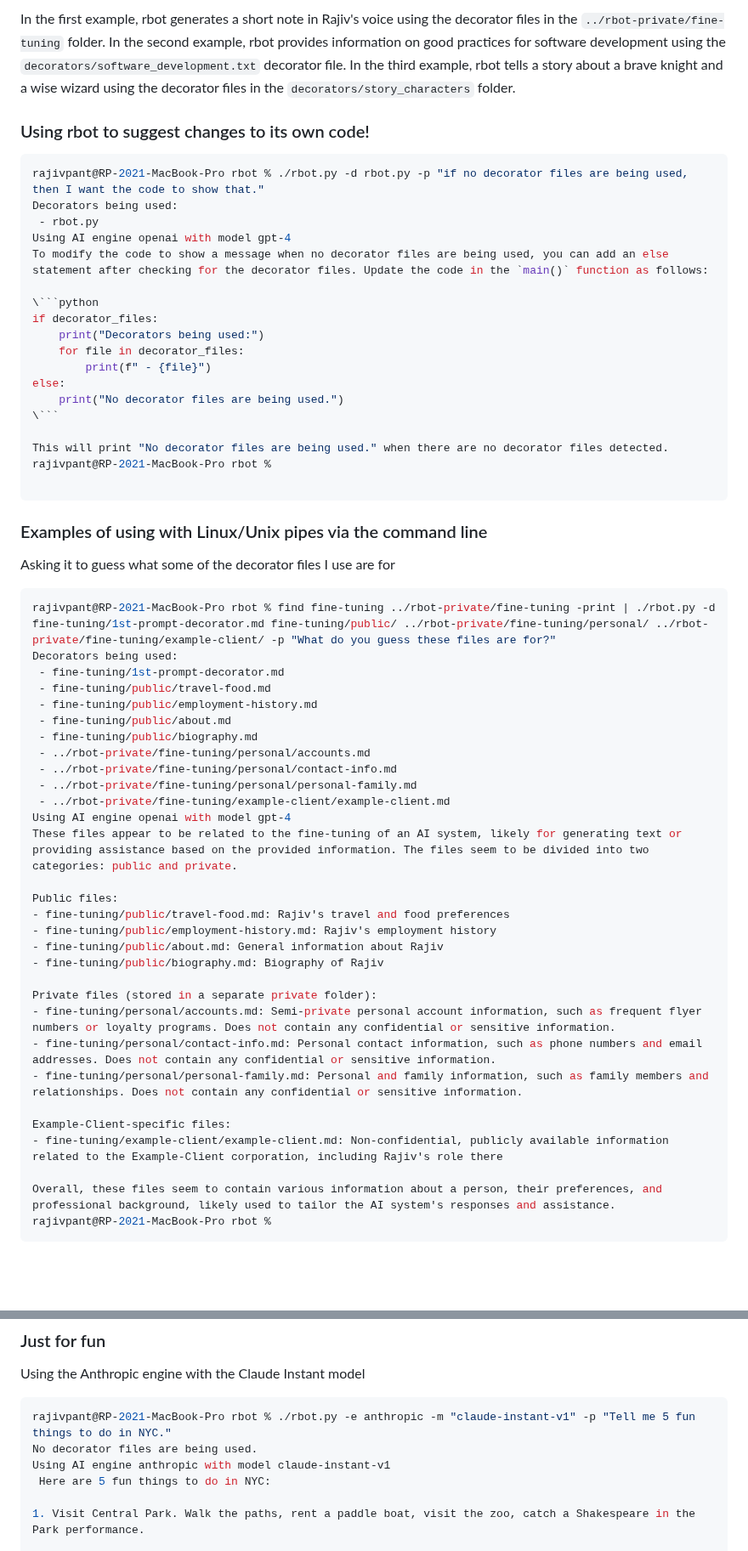
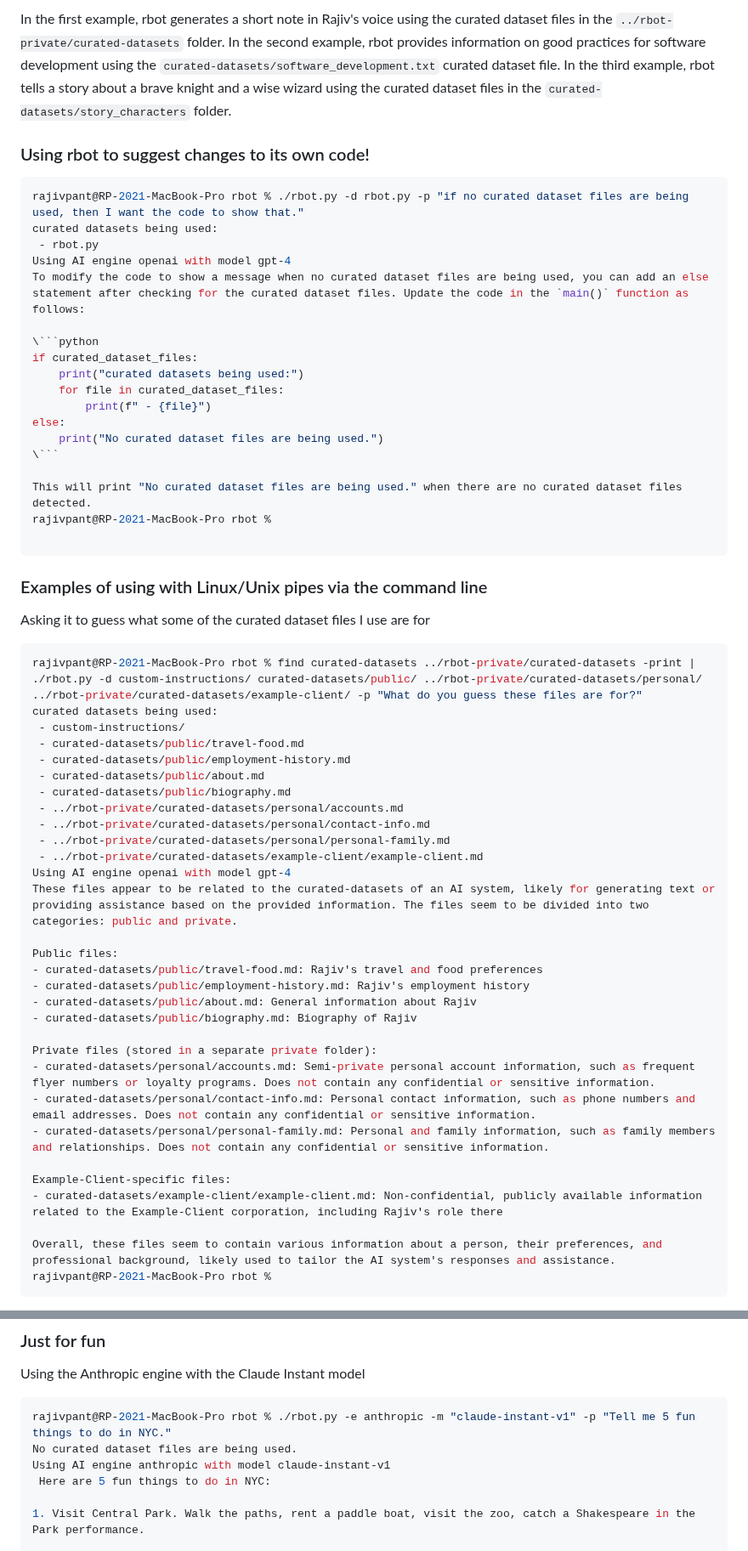
Before and after one commit to rajivpant/ragbot, a Markdown page: README.md, 2 parts joined by grey strips. Shown at 85% size. Drawn GitHub-style; blank space fills up the shorter version.

````diff
--- a/README.md
+++ b/README.md
@@ -156,62 +155,62 @@ Example:
 ```
 
-In the first example, rbot generates a short note in Rajiv's voice using the decorator files in the `../rbot-private/fine-tuning` folder. In the second example, rbot provides information on good practices for software development using the `decorators/software_development.txt` decorator file. In the third example, rbot tells a story about a brave knight and a wise wizard using the decorator files in the `decorators/story_characters` folder.
+In the first example, rbot generates a short note in Rajiv's voice using the curated dataset files in the `../rbot-private/curated-datasets` folder. In the second example, rbot provides information on good practices for software development using the `curated-datasets/software_development.txt` curated dataset file. In the third example, rbot tells a story about a brave knight and a wise wizard using the curated dataset files in the `curated-datasets/story_characters` folder.
 
 ### Using rbot to suggest changes to its own code!
 
 ```console
-rajivpant@RP-2021-MacBook-Pro rbot % ./rbot.py -d rbot.py -p "if no decorator files are being used, then I want the code to show that."
-Decorators being used:
+rajivpant@RP-2021-MacBook-Pro rbot % ./rbot.py -d rbot.py -p "if no curated dataset files are being used, then I want the code to show that."
+curated datasets being used:
  - rbot.py
 Using AI engine openai with model gpt-4
-To modify the code to show a message when no decorator files are being used, you can add an else statement after checking for the decorator files. Update the code in the `main()` function as follows:
+To modify the code to show a message when no curated dataset files are being used, you can add an else statement after checking for the curated dataset files. Update the code in the `main()` function as follows:
 
 \```python
-if decorator_files:
-    print("Decorators being used:")
-    for file in decorator_files:
+if curated_dataset_files:
+    print("curated datasets being used:")
+    for file in curated_dataset_files:
         print(f" - {file}")
 else:
-    print("No decorator files are being used.")
+    print("No curated dataset files are being used.")
 \```
 
-This will print "No decorator files are being used." when there are no decorator files detected.
+This will print "No curated dataset files are being used." when there are no curated dataset files detected.
 rajivpant@RP-2021-MacBook-Pro rbot %
 
 ```
 
 ### Examples of using with Linux/Unix pipes via the command line
 
-Asking it to guess what some of the decorator files I use are for
+Asking it to guess what some of the curated dataset files I use are for
 
 ```console
-rajivpant@RP-2021-MacBook-Pro rbot % find fine-tuning ../rbot-private/fine-tuning -print | ./rbot.py -d fine-tuning/1st-prompt-decorator.md fine-tuning/public/ ../rbot-private/fine-tuning/personal/ ../rbot-private/fine-tuning/example-client/ -p "What do you guess these files are for?"
-Decorators being used:
- - fine-tuning/1st-prompt-decorator.md
- - fine-tuning/public/travel-food.md
- - fine-tuning/public/employment-history.md
- - fine-tuning/public/about.md
- - fine-tuning/public/biography.md
- - ../rbot-private/fine-tuning/personal/accounts.md
- - ../rbot-private/fine-tuning/personal/contact-info.md
- - ../rbot-private/fine-tuning/personal/personal-family.md
- - ../rbot-private/fine-tuning/example-client/example-client.md
+rajivpant@RP-2021-MacBook-Pro rbot % find curated-datasets ../rbot-private/curated-datasets -print | ./rbot.py -d custom-instructions/ curated-datasets/public/ ../rbot-private/curated-datasets/personal/ ../rbot-private/curated-datasets/example-client/ -p "What do you guess these files are for?"
+curated datasets being used:
+ - custom-instructions/
+ - curated-datasets/public/travel-food.md
+ - curated-datasets/public/employment-history.md
+ - curated-datasets/public/about.md
+ - curated-datasets/public/biography.md
+ - ../rbot-private/curated-datasets/personal/accounts.md
+ - ../rbot-private/curated-datasets/personal/contact-info.md
+ - ../rbot-private/curated-datasets/personal/personal-family.md
+ - ../rbot-private/curated-datasets/example-client/example-client.md
 Using AI engine openai with model gpt-4
-These files appear to be related to the fine-tuning of an AI system, likely for generating text or providing assistance based on the provided information. The files seem to be divided into two categories: public and private.
+These files appear to be related to the curated-datasets of an AI system, likely for generating text or providing assistance based on the provided information. The files seem to be divided into two categories: public and private.
 
 Public files:
-- fine-tuning/public/travel-food.md: Rajiv's travel and food preferences
-- fine-tuning/public/employment-history.md: Rajiv's employment history
-- fine-tuning/public/about.md: General information about Rajiv
-- fine-tuning/public/biography.md: Biography of Rajiv
+- curated-datasets/public/travel-food.md: Rajiv's travel and food preferences
+- curated-datasets/public/employment-history.md: Rajiv's employment history
+- curated-datasets/public/about.md: General information about Rajiv
+- curated-datasets/public/biography.md: Biography of Rajiv
 
 Private files (stored in a separate private folder):
-- fine-tuning/personal/accounts.md: Semi-private personal account information, such as frequent flyer numbers or loyalty programs. Does not contain any confidential or sensitive information.
-- fine-tuning/personal/contact-info.md: Personal contact information, such as phone numbers and email addresses. Does not contain any confidential or sensitive information.
-- fine-tuning/personal/personal-family.md: Personal and family information, such as family members and relationships. Does not contain any confidential or sensitive information.
+- curated-datasets/personal/accounts.md: Semi-private personal account information, such as frequent flyer numbers or loyalty programs. Does not contain any confidential or sensitive information.
+- curated-datasets/personal/contact-info.md: Personal contact information, such as phone numbers and email addresses. Does not contain any confidential or sensitive information.
+- curated-datasets/personal/personal-family.md: Personal and family information, such as family members and relationships. Does not contain any confidential or sensitive information.
 
 Example-Client-specific files:
-- fine-tuning/example-client/example-client.md: Non-confidential, publicly available information related to the Example-Client corporation, including Rajiv's role there
+- curated-datasets/example-client/example-client.md: Non-confidential, publicly available information related to the Example-Client corporation, including Rajiv's role there
 
 Overall, these files seem to contain various information about a person, their preferences, and professional background, likely used to tailor the AI system's responses and assistance.
 rajivpant@RP-2021-MacBook-Pro rbot %
@@ -235,7 +234,7 @@ Using the Anthropic engine with the Claude Instant model
 
 ```console
 rajivpant@RP-2021-MacBook-Pro rbot % ./rbot.py -e anthropic -m "claude-instant-v1" -p "Tell me 5 fun things to do in NYC."
-No decorator files are being used.
+No curated dataset files are being used.
 Using AI engine anthropic with model claude-instant-v1
  Here are 5 fun things to do in NYC:
 
````
Also changed, not shown: other parts of README.md (+44 -45 lines).
